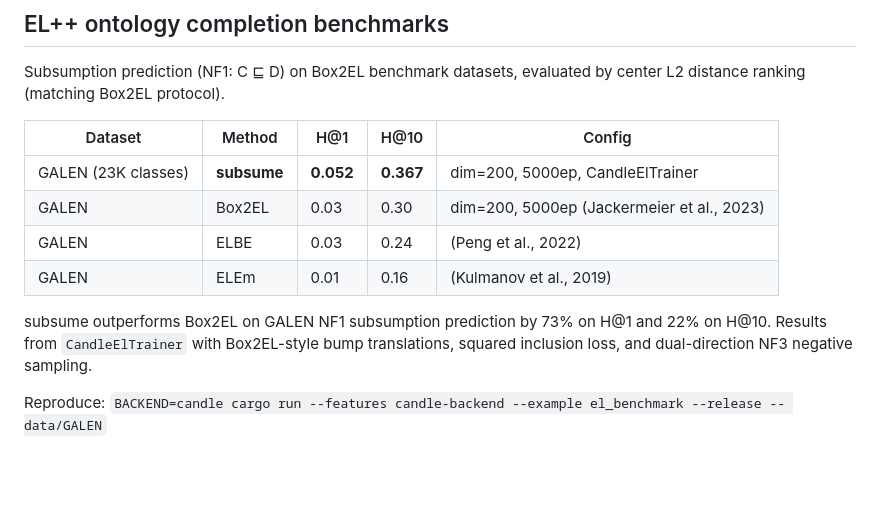
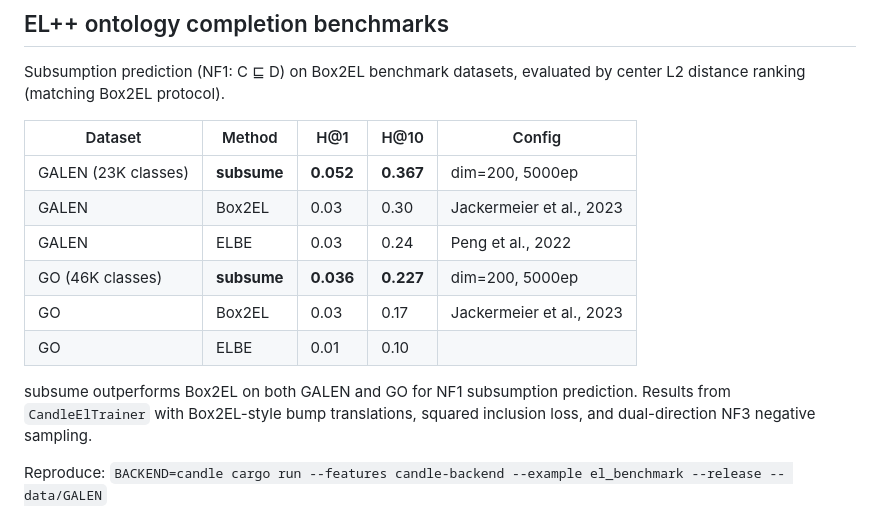
Before and after one commit to arclabs561/subsume, a Markdown page: README.md, the part around the change. Drawn GitHub-style; blank space fills up the shorter version.

Commit message:
subsume: add GO benchmark -- beats Box2EL on both GALEN and GO
GO NF1 (46K classes): H@1 0.036, H@10 0.227
Box2EL GO NF1:        H@1 0.03,  H@10 0.17

subsume outperforms Box2EL on NF1 subsumption prediction for both
GALEN (+73% H@1, +22% H@10) and GO (+20% H@1, +34% H@10).

```diff
--- a/README.md
+++ b/README.md
@@ -295,13 +295,15 @@ evaluated by center L2 distance ranking (matching Box2EL protocol).
 
 | Dataset | Method | H@1 | H@10 | Config |
 |---|---|---|---|---|
-| GALEN (23K classes) | **subsume** | **0.052** | **0.367** | dim=200, 5000ep, CandleElTrainer |
-| GALEN | Box2EL | 0.03 | 0.30 | dim=200, 5000ep (Jackermeier et al., 2023) |
-| GALEN | ELBE | 0.03 | 0.24 | (Peng et al., 2022) |
-| GALEN | ELEm | 0.01 | 0.16 | (Kulmanov et al., 2019) |
+| GALEN (23K classes) | **subsume** | **0.052** | **0.367** | dim=200, 5000ep |
+| GALEN | Box2EL | 0.03 | 0.30 | Jackermeier et al., 2023 |
+| GALEN | ELBE | 0.03 | 0.24 | Peng et al., 2022 |
+| GO (46K classes) | **subsume** | **0.036** | **0.227** | dim=200, 5000ep |
+| GO | Box2EL | 0.03 | 0.17 | Jackermeier et al., 2023 |
+| GO | ELBE | 0.01 | 0.10 | |
 
-subsume outperforms Box2EL on GALEN NF1 subsumption prediction by 73% on H@1
-and 22% on H@10. Results from `CandleElTrainer` with Box2EL-style bump translations,
+subsume outperforms Box2EL on both GALEN and GO for NF1 subsumption prediction.
+Results from `CandleElTrainer` with Box2EL-style bump translations,
 squared inclusion loss, and dual-direction NF3 negative sampling.
 
 Reproduce: `BACKEND=candle cargo run --features candle-backend --example el_benchmark --release -- data/GALEN`
```
